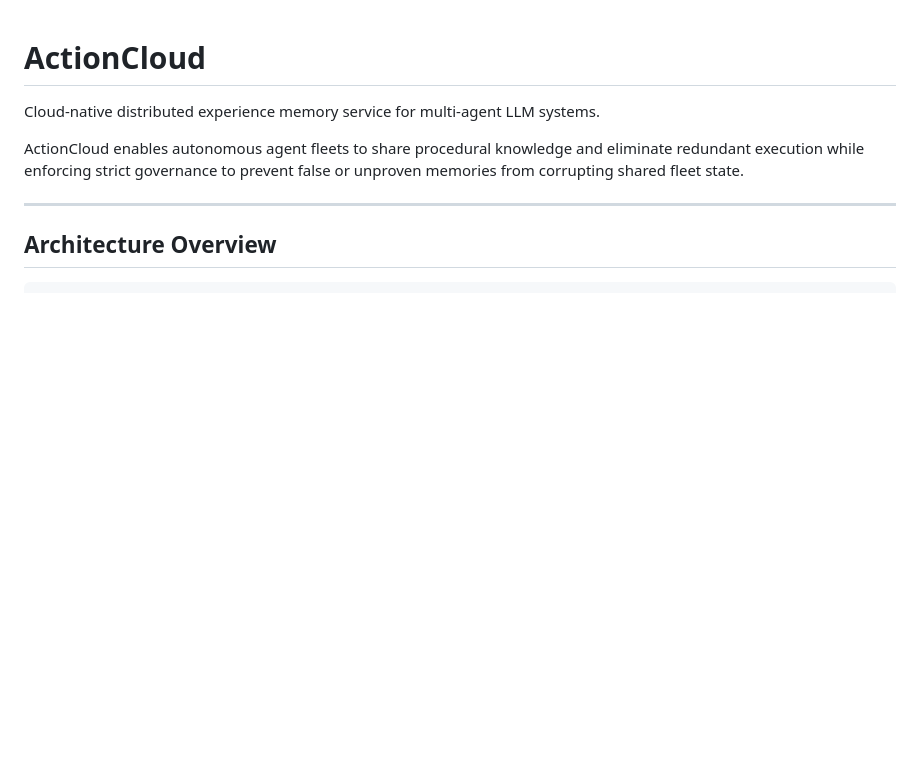
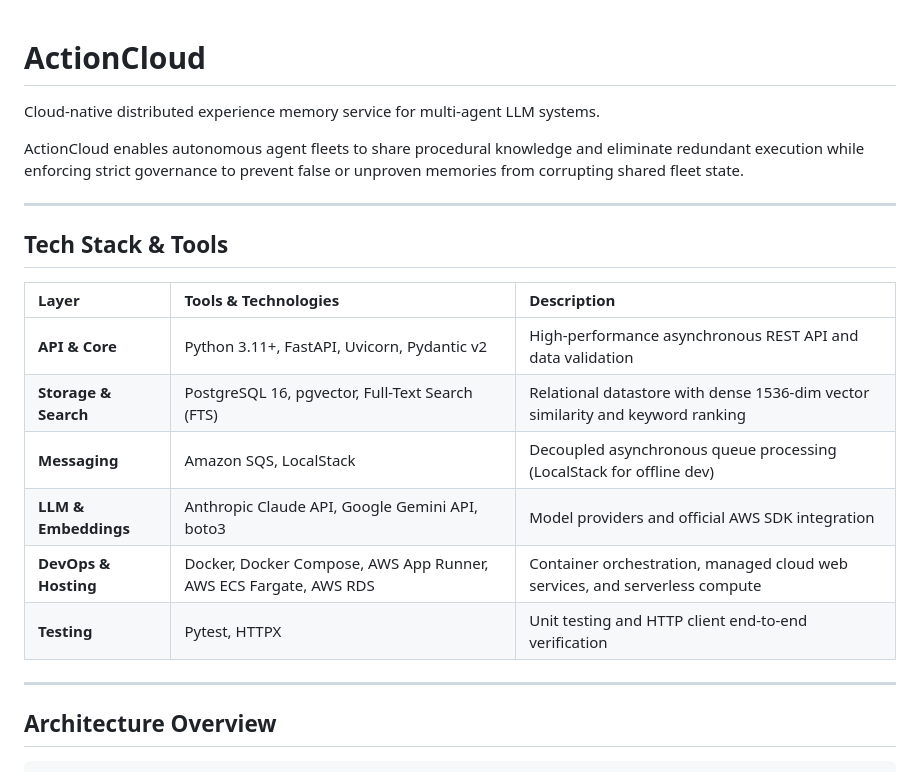
Before and after one commit to nagashiva23/action-cloud, a Markdown page: README.md, the part around the change. GitHub-like rendering; blank space fills up the shorter version.

Commit message:
Add Tech Stack & Tools table to README.md

```diff
--- a/README.md
+++ b/README.md
@@ -3,6 +3,19 @@
 Cloud-native distributed experience memory service for multi-agent LLM systems.
 
 ActionCloud enables autonomous agent fleets to share procedural knowledge and eliminate redundant execution while enforcing strict governance to prevent false or unproven memories from corrupting shared fleet state.
+
+---
+
+## Tech Stack & Tools
+
+| Layer | Tools & Technologies | Description |
+| :--- | :--- | :--- |
+| **API & Core** | Python 3.11+, FastAPI, Uvicorn, Pydantic v2 | High-performance asynchronous REST API and data validation |
+| **Storage & Search** | PostgreSQL 16, pgvector, Full-Text Search (FTS) | Relational datastore with dense 1536-dim vector similarity and keyword ranking |
+| **Messaging** | Amazon SQS, LocalStack | Decoupled asynchronous queue processing (LocalStack for offline dev) |
+| **LLM & Embeddings** | Anthropic Claude API, Google Gemini API, boto3 | Model providers and official AWS SDK integration |
+| **DevOps & Hosting** | Docker, Docker Compose, AWS App Runner, AWS ECS Fargate, AWS RDS | Container orchestration, managed cloud web services, and serverless compute |
+| **Testing** | Pytest, HTTPX | Unit testing and HTTP client end-to-end verification |
 
 ---
 
```
